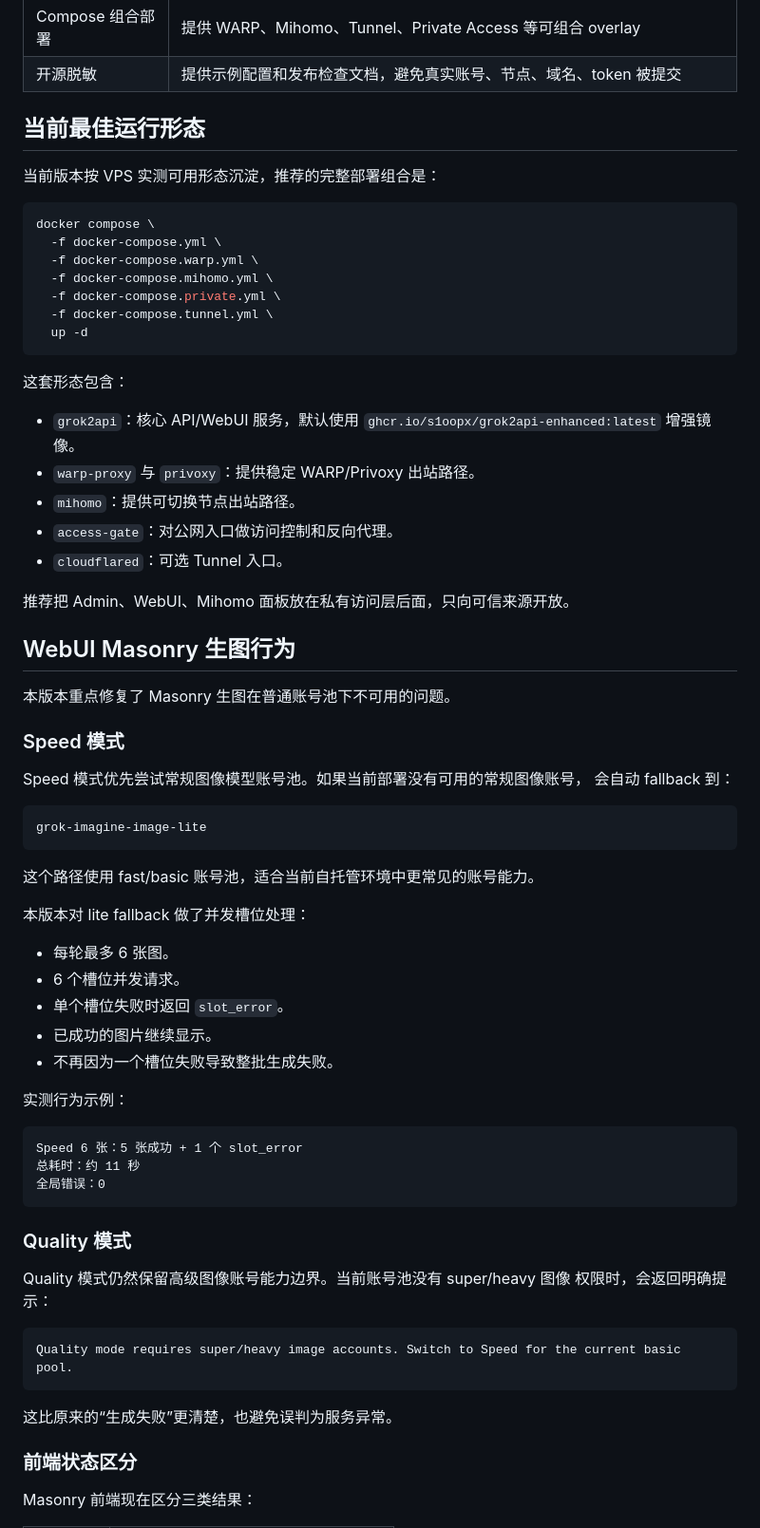
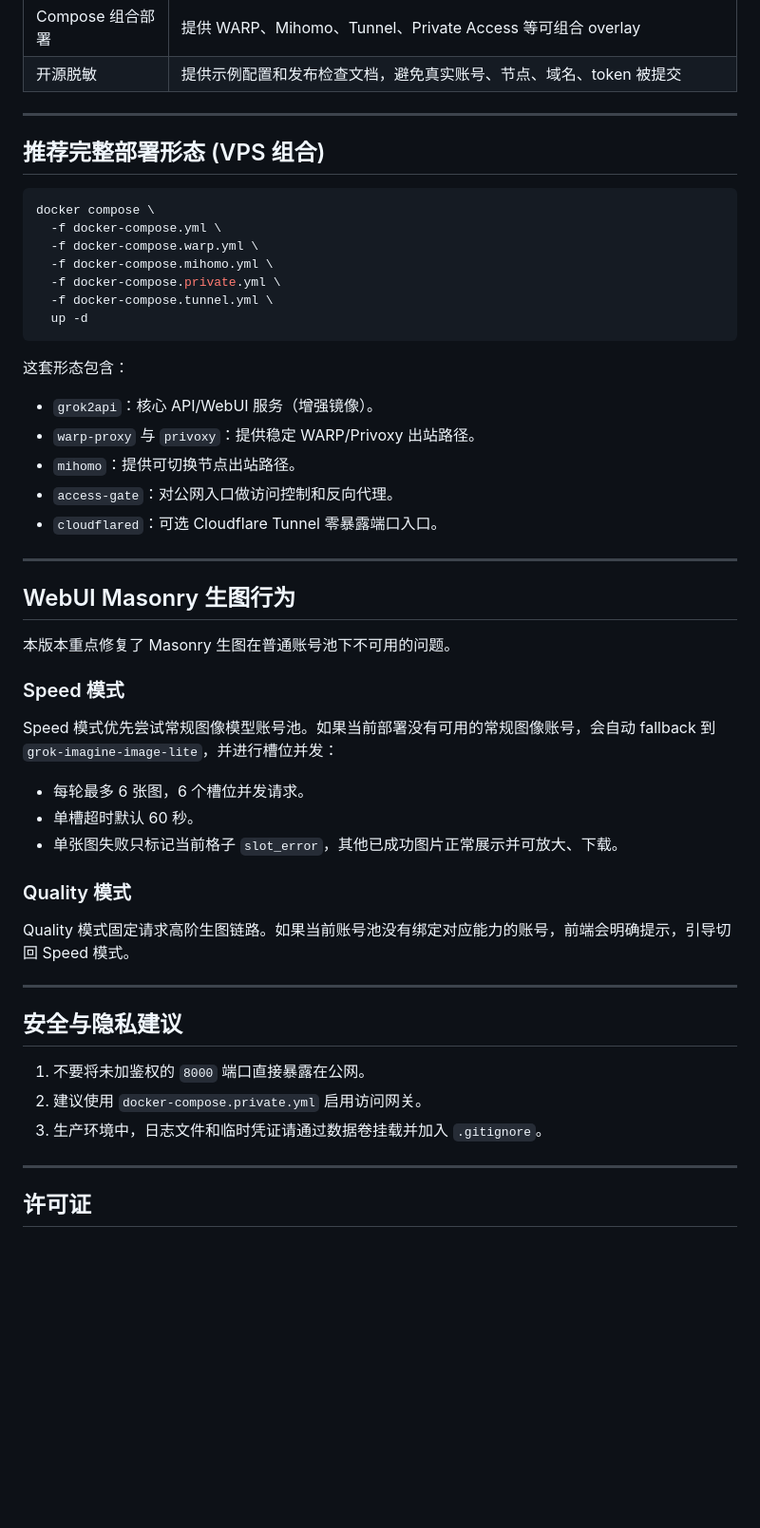
Before and after one commit to s1oopX/grok2api-enhanced, a Markdown page: README.md, the part around one of its changes. Shown at 95% size. Rendered like a GitHub page; blank space fills up the shorter version.

````diff
--- a/README.md
+++ b/README.md
@@ -43,9 +52,9 @@
 | Compose 组合部署 | 提供 WARP、Mihomo、Tunnel、Private Access 等可组合 overlay |
 | 开源脱敏 | 提供示例配置和发布检查文档，避免真实账号、节点、域名、token 被提交 |
 
-## 当前最佳运行形态
+---
 
-当前版本按 VPS 实测可用形态沉淀，推荐的完整部署组合是：
+## 推荐完整部署形态 (VPS 组合)
 
 ```bash
 docker compose \
@@ -58,58 +67,36 @@ docker compose \
 ```
 
 这套形态包含：
-
-- `grok2api`：核心 API/WebUI 服务，默认使用 `ghcr.io/s1oopx/grok2api-enhanced:latest` 增强镜像。
+- `grok2api`：核心 API/WebUI 服务（增强镜像）。
 - `warp-proxy` 与 `privoxy`：提供稳定 WARP/Privoxy 出站路径。
 - `mihomo`：提供可切换节点出站路径。
 - `access-gate`：对公网入口做访问控制和反向代理。
-- `cloudflared`：可选 Tunnel 入口。
+- `cloudflared`：可选 Cloudflare Tunnel 零暴露端口入口。
 
-推荐把 Admin、WebUI、Mihomo 面板放在私有访问层后面，只向可信来源开放。
+---
 
 ## WebUI Masonry 生图行为
 
 本版本重点修复了 Masonry 生图在普通账号池下不可用的问题。
 
 ### Speed 模式
-
-Speed 模式优先尝试常规图像模型账号池。如果当前部署没有可用的常规图像账号，
-会自动 fallback 到：
-
-```text
-grok-imagine-image-lite
-```
-
-这个路径使用 fast/basic 账号池，适合当前自托管环境中更常见的账号能力。
-
-本版本对 lite fallback 做了并发槽位处理：
-
-- 每轮最多 6 张图。
-- 6 个槽位并发请求。
-- 单个槽位失败时返回 `slot_error`。
-- 已成功的图片继续显示。
-- 不再因为一个槽位失败导致整批生成失败。
-
-实测行为示例：
-
-```text
-Speed 6 张：5 张成功 + 1 个 slot_error
-总耗时：约 11 秒
-全局错误：0
-```
+Speed 模式优先尝试常规图像模型账号池。如果当前部署没有可用的常规图像账号，会自动 fallback 到 `grok-imagine-image-lite`，并进行槽位并发：
+- 每轮最多 6 张图，6 个槽位并发请求。
+- 单槽超时默认 60 秒。
+- 单张图失败只标记当前格子 `slot_error`，其他已成功图片正常展示并可放大、下载。
 
 ### Quality 模式
+Quality 模式固定请求高阶生图链路。如果当前账号池没有绑定对应能力的账号，前端会明确提示，引导切回 Speed 模式。
 
-Quality 模式仍然保留高级图像账号能力边界。当前账号池没有 super/heavy 图像
-权限时，会返回明确提示：
+---
 
-```text
-Quality mode requires super/heavy image accounts. Switch to Speed for the current basic pool.
-```
+## 安全与隐私建议
 
-这比原来的“生成失败”更清楚，也避免误判为服务异常。
+1. 不要将未加鉴权的 `8000` 端口直接暴露在公网。
+2. 建议使用 `docker-compose.private.yml` 启用访问网关。
+3. 生产环境中，日志文件和临时凭证请通过数据卷挂载并加入 `.gitignore`。
 
-### 前端状态区分
+---
 
-Masonry 前端现在区分三类结果：
+## 许可证
 
````
Also changed, not shown: other parts of README.md (+22 -216 lines).
